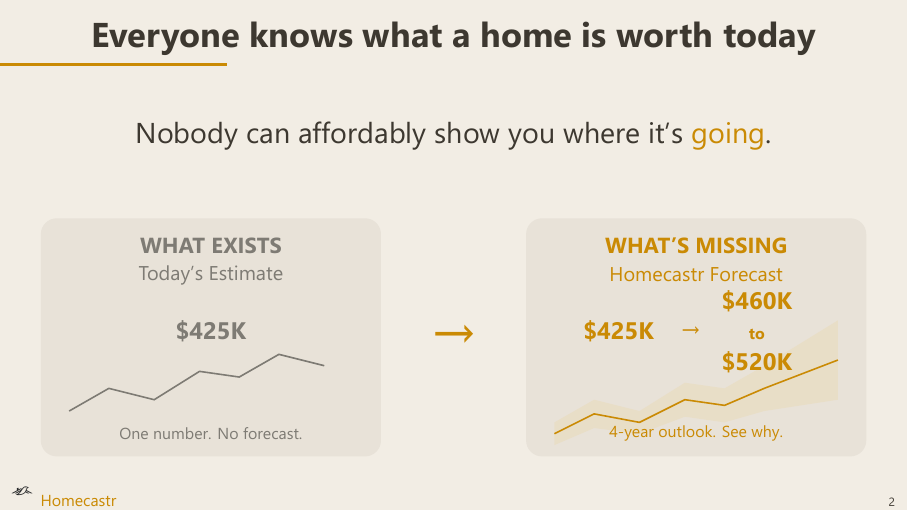
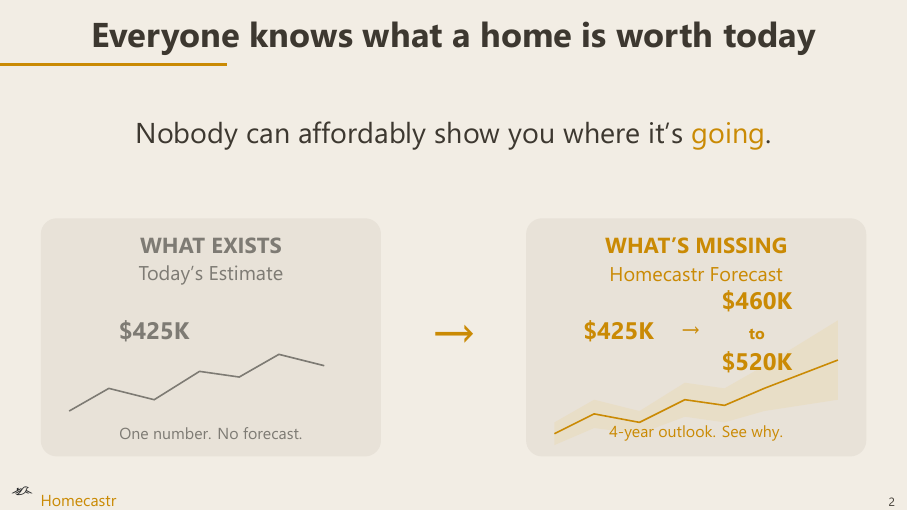
Before and after one commit to dhardestylewis/v0-properlytic-8v, LaTeX slides (pitch/homecastr_pitch_v5.tex): page 2 of 14. The pictures show the PDF file pitch/homecastr_pitch_v5.pdf that the author committed with the source.

Commit message:
pitch: v5 - left card  shifted left, right card restored, tagline 0.2cm

```diff
--- a/pitch/homecastr_pitch_v5.tex
+++ b/pitch/homecastr_pitch_v5.tex
@@ -134,7 +134,7 @@
   \node[anchor=north, font=\small\bfseries, text=hcMuted] at (3.0,4.0) {WHAT EXISTS};
   \draw[hcMuted, thick] (0.5,0.8) -- (1.2,1.2) -- (2.0,1.0) -- (2.8,1.5) -- (3.5,1.4) -- (4.2,1.8) -- (5.0,1.6);
   \node[font=\footnotesize, text=hcMuted, align=center] at (3.0,3.2) {Today's Estimate};
-  \node[font=\normalsize\bfseries, text=hcMuted] at (3.0,2.2) {\$425K};
+  \node[font=\normalsize\bfseries, text=hcMuted] at (2.0,2.2) {\$425K};
   \node[font=\scriptsize, text=hcMuted] at (3.0,0.4) {One number. No forecast.};
 \end{tikzpicture}
 \end{center}
```
Also changed, not shown: pitch/homecastr_pitch_v5.pdf.
